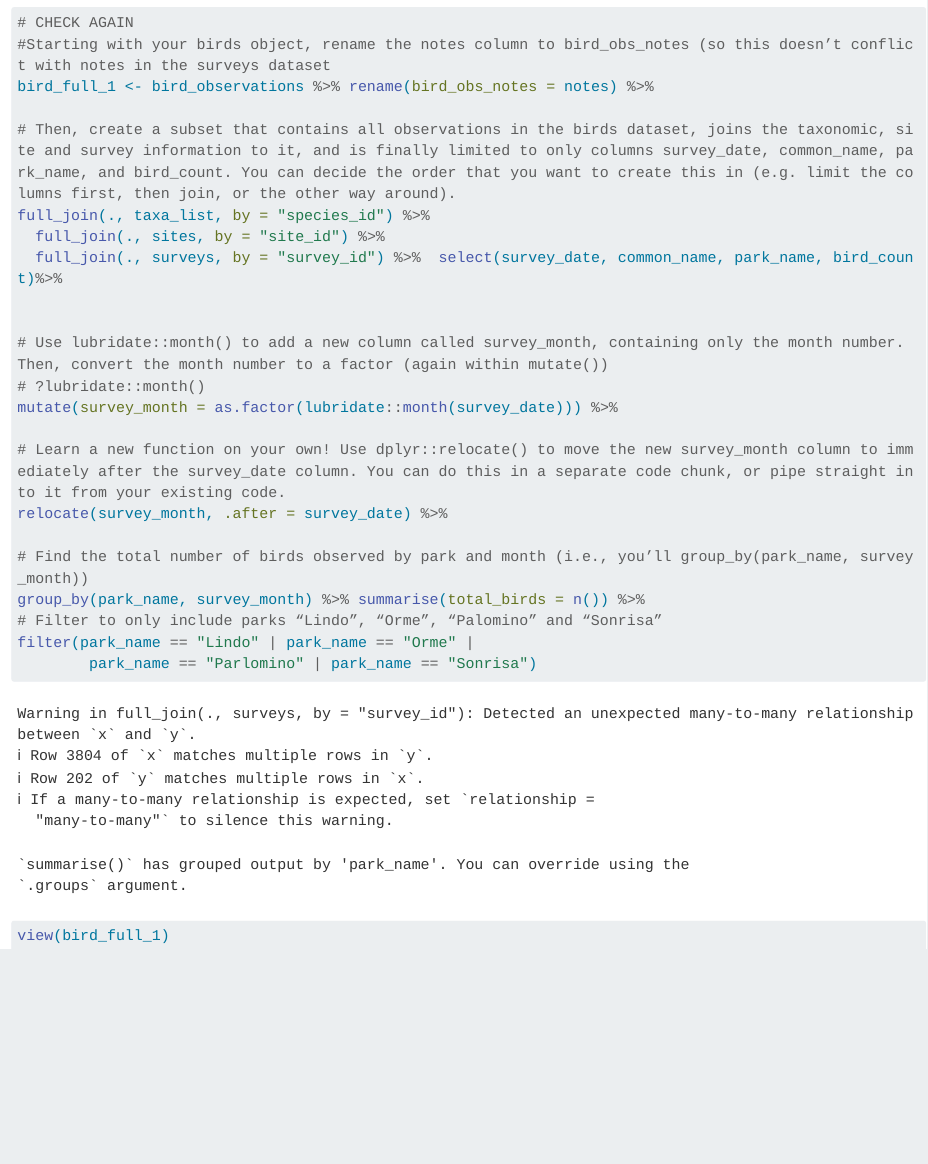
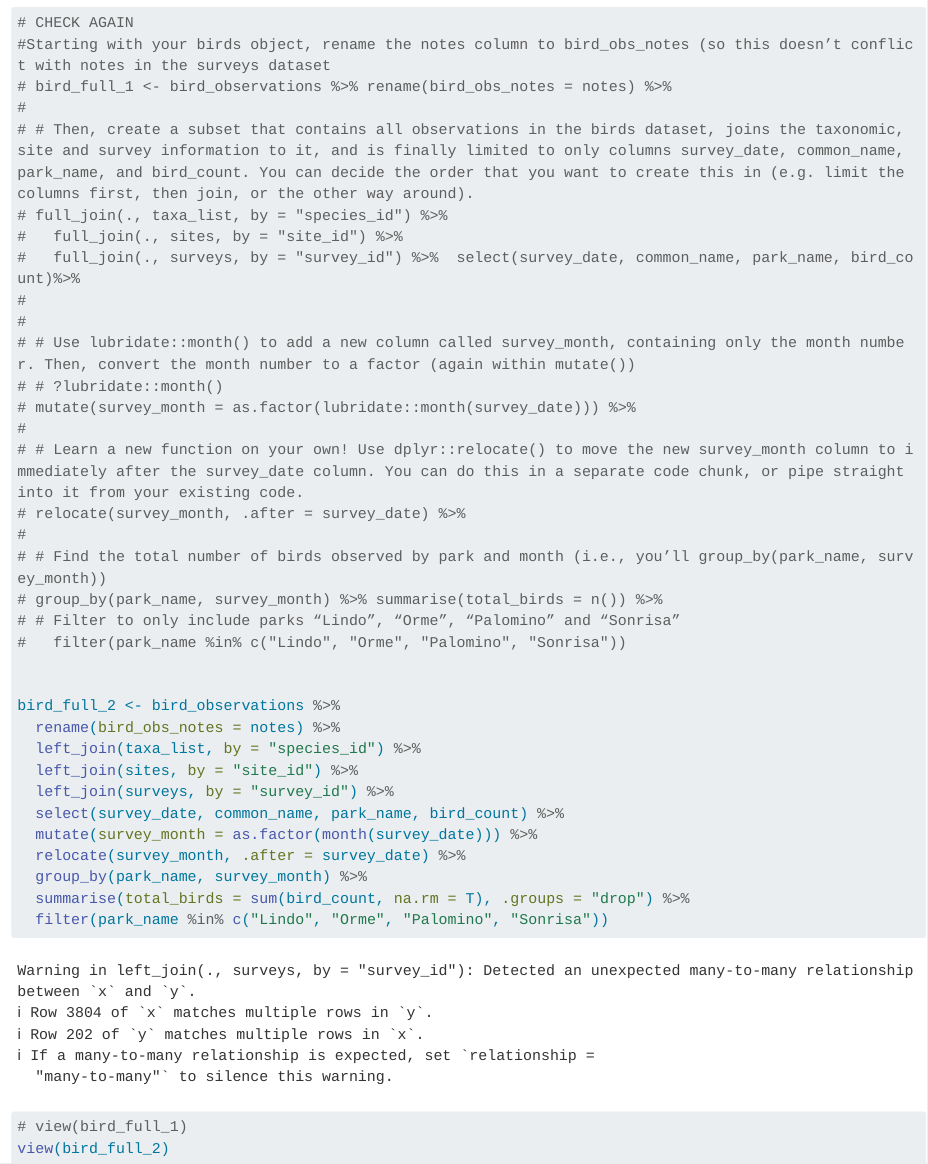
Before and after one commit to vedikaS-byte/eds221-day7-activities, a Quarto document (R/bird_joins.qmd): the page in a window 1100 px wide, from 3840 px down. Rendered offline with R 4.5, knitr and Pandoc in place of Quarto, with nearby package versions; some code elsewhere in the file could not run offline; long lines of code are wrapped.

Commit message:
go over task 2

````diff
--- a/R/bird_joins.qmd
+++ b/R/bird_joins.qmd
@@ -64,28 +64,41 @@ colnames(birds_full)
 ```{r}
 # CHECK AGAIN
 #Starting with your birds object, rename the notes column to bird_obs_notes (so this doesn’t conflict with notes in the surveys dataset
-bird_full_1 <- bird_observations %>% rename(bird_obs_notes = notes) %>%
-
-# Then, create a subset that contains all observations in the birds dataset, joins the taxonomic, site and survey information to it, and is finally limited to only columns survey_date, common_name, park_name, and bird_count. You can decide the order that you want to create this in (e.g. limit the columns first, then join, or the other way around).
-full_join(., taxa_list, by = "species_id") %>%
-  full_join(., sites, by = "site_id") %>%
-  full_join(., surveys, by = "survey_id") %>%  select(survey_date, common_name, park_name, bird_count)%>%
+# bird_full_1 <- bird_observations %>% rename(bird_obs_notes = notes) %>%
+#
+# # Then, create a subset that contains all observations in the birds dataset, joins the taxonomic, site and survey information to it, and is finally limited to only columns survey_date, common_name, park_name, and bird_count. You can decide the order that you want to create this in (e.g. limit the columns first, then join, or the other way around).
+# full_join(., taxa_list, by = "species_id") %>%
+#   full_join(., sites, by = "site_id") %>%
+#   full_join(., surveys, by = "survey_id") %>%  select(survey_date, common_name, park_name, bird_count)%>%
+#
+#
+# # Use lubridate::month() to add a new column called survey_month, containing only the month number. Then, convert the month number to a factor (again within mutate())
+# # ?lubridate::month()
+# mutate(survey_month = as.factor(lubridate::month(survey_date))) %>%
+#
+# # Learn a new function on your own! Use dplyr::relocate() to move the new survey_month column to immediately after the survey_date column. You can do this in a separate code chunk, or pipe straight into it from your existing code.
+# relocate(survey_month, .after = survey_date) %>%
+#
+# # Find the total number of birds observed by park and month (i.e., you’ll group_by(park_name, survey_month))
+# group_by(park_name, survey_month) %>% summarise(total_birds = n()) %>%
+# # Filter to only include parks “Lindo”, “Orme”, “Palomino” and “Sonrisa”
+#   filter(park_name %in% c("Lindo", "Orme", "Palomino", "Sonrisa"))
 
 
-# Use lubridate::month() to add a new column called survey_month, containing only the month number. Then, convert the month number to a factor (again within mutate())
-# ?lubridate::month()
-mutate(survey_month = as.factor(lubridate::month(survey_date))) %>%
-
-# Learn a new function on your own! Use dplyr::relocate() to move the new survey_month column to immediately after the survey_date column. You can do this in a separate code chunk, or pipe straight into it from your existing code.
-relocate(survey_month, .after = survey_date) %>%
-
-# Find the total number of birds observed by park and month (i.e., you’ll group_by(park_name, survey_month))
-group_by(park_name, survey_month) %>% summarise(total_birds = n()) %>%
-# Filter to only include parks “Lindo”, “Orme”, “Palomino” and “Sonrisa”
-filter(park_name == "Lindo" | park_name == "Orme" |
-        park_name == "Parlomino" | park_name == "Sonrisa")
+bird_full_2 <- bird_observations %>%
+  rename(bird_obs_notes = notes) %>%
+  left_join(taxa_list, by = "species_id") %>%
+  left_join(sites, by = "site_id") %>%
+  left_join(surveys, by = "survey_id") %>%
+  select(survey_date, common_name, park_name, bird_count) %>%
+  mutate(survey_month = as.factor(month(survey_date))) %>%
+  relocate(survey_month, .after = survey_date) %>%
+  group_by(park_name, survey_month) %>%
+  summarise(total_birds = sum(bird_count, na.rm = T), .groups = "drop") %>%
+  filter(park_name %in% c("Lindo", "Orme", "Palomino", "Sonrisa"))
 
 
 
-view(bird_full_1)
+# view(bird_full_1)
+view(bird_full_2)
 ```
````
Also changed, not shown: R/string_practice.qmd (+5 -2 lines).
